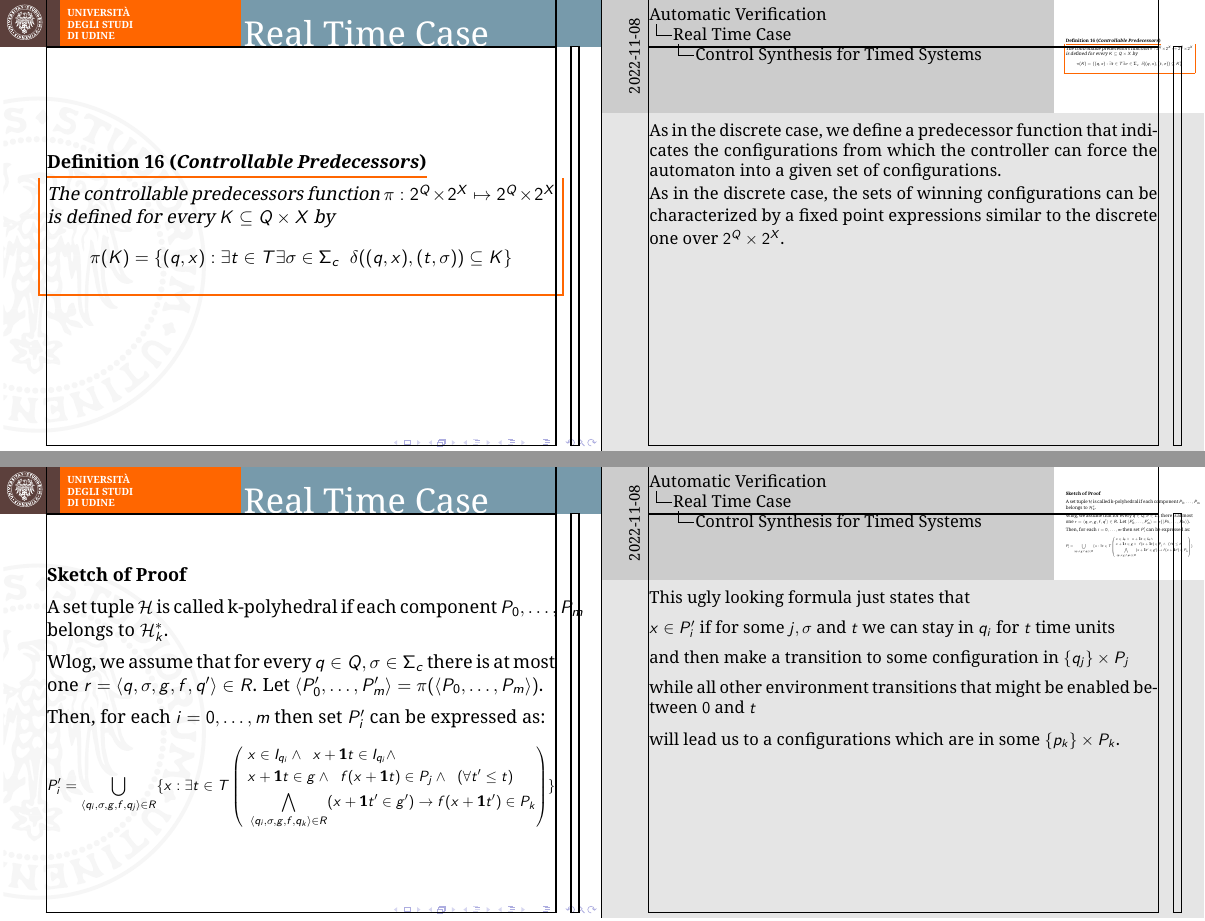
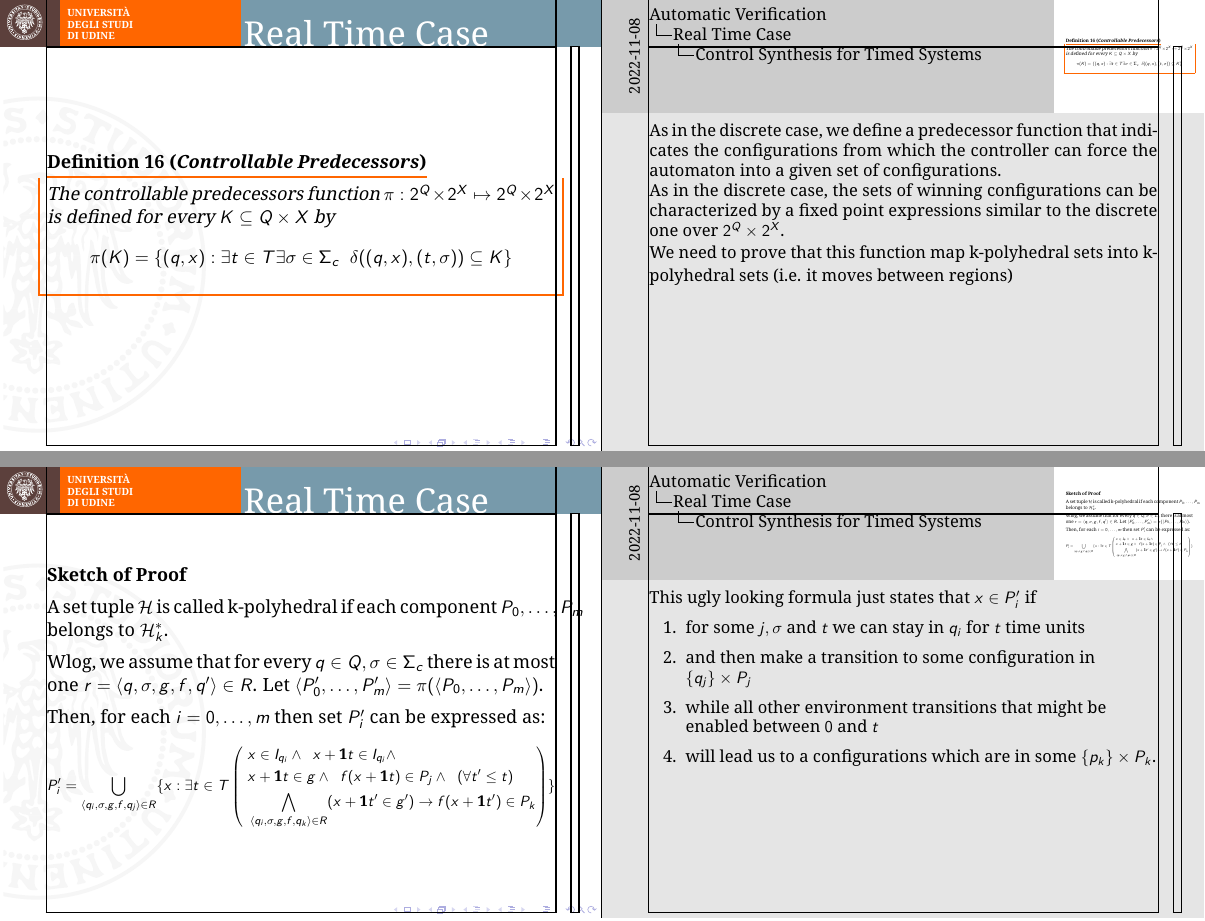
Before and after one commit to Chicco94/esercizi-automatic-verification, LaTeX slides (presentazione/slides/slides.tex): pages 33 and 36 of 41, joined at a grey line. Compiled offline with pdfLaTeX.

Commit message:
added notes

```diff
--- a/presentazione/slides/slides.tex
+++ b/presentazione/slides/slides.tex
@@ -570,7 +570,8 @@ such that their interaction will produce only good behaviours.
 		configurations from which the controller can force the automaton into a given
 		set of configurations.\\
 		As in the discrete case, the sets of winning configurations can be characterized
-		by a fixed point expressions similar to the discrete one over $2^Q \times 2^X$.
+		by a fixed point expressions similar to the discrete one over $2^Q \times 2^X$.\\
+		We need to prove that this function map k-polyhedral sets into k-polyhedral sets (i.e. it moves between regions)
 	}
 \end{frame}
 
@@ -617,23 +618,14 @@ such that their interaction will produce only good behaviours.
 	}
 	\end{adjustbox}
 	\note{
-		This ugly looking formula just states that
+		This ugly looking formula just states that $x \in P'_i$ if
 
-		\medskip
-
-		$x \in P'_i$ if for some $j, \sigma$ and $t$ we can stay in $q_i$ for $t$ time units
-
-		\medskip
-
-		and then make a transition to some configuration in $\{q_j\}\times P_j$
-
-		\medskip
-
-		while all other environment transitions that might be enabled between $0$ and $t$
-
-		\medskip
-
-		will lead us to a configurations which are in some $\{p_k\} \times P_k$.
+		\begin{enumerate}
+			\item for some $j, \sigma$ and $t$ we can stay in $q_i$ for $t$ time units
+			\item and then make a transition to some configuration in $\{q_j\}\times P_j$
+			\item while all other environment transitions that might be enabled between $0$ and $t$
+			\item will lead us to a configurations which are in some $\{p_k\} \times P_k$.
+		\end{enumerate}
 	}
 \end{frame}
 
```
Also changed, not shown: presentazione/slides/slides.pdf.
